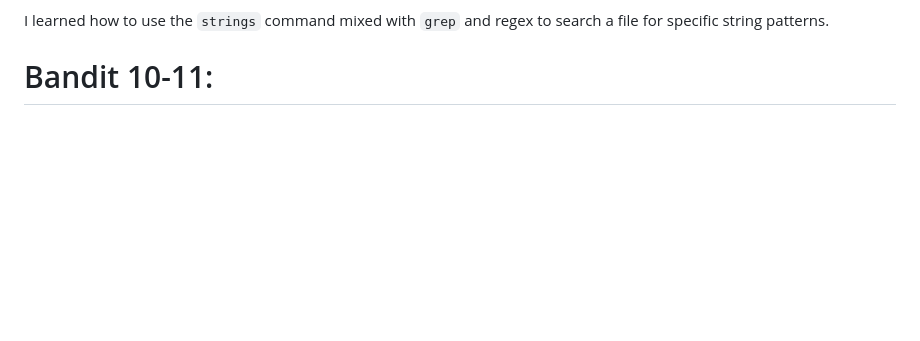
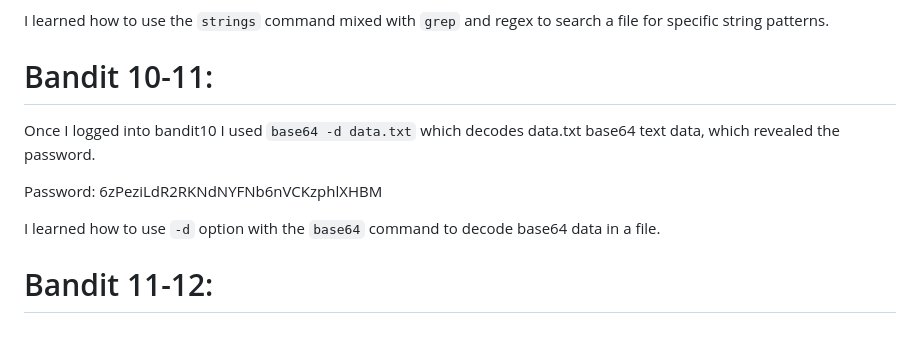
Before and after one commit to JavisOkeyWalker/Ubuntu, a Markdown page: Bandit.md, the part around the change. Rendered like a GitHub page; blank space fills up the shorter version.

```diff
--- a/Bandit.md
+++ b/Bandit.md
@@ -80,3 +80,11 @@ Password: G7w8LIi6J3kTb8A7j9LgrywtEUlyyp6s
 I learned how to use the `strings` command mixed with `grep` and regex to search a file for specific string patterns.
 
 # Bandit 10-11:
+
+Once I logged into bandit10 I used `base64 -d data.txt` which decodes data.txt base64 text data, which revealed the password.
+
+Password: 6zPeziLdR2RKNdNYFNb6nVCKzphlXHBM
+
+I learned how to use `-d` option with the `base64` command to decode base64 data in a file.
+
+# Bandit 11-12:
```
